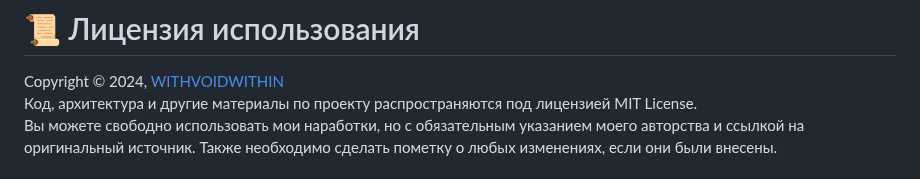
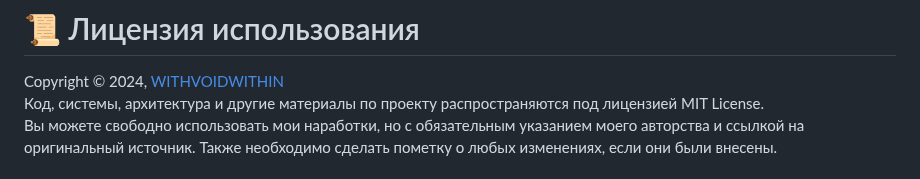
Before and after one commit to withvoidwithin/dota2_modding, a Markdown page: README.md, the part around the change. Drawn GitHub-style.

```diff
--- a/README.md
+++ b/README.md
@@ -37,7 +37,7 @@
 
 # 📜 Лицензия использования
 Copyright © 2024, [WITHVOIDWITHIN](https://steamcommunity.com/id/withvoidwithin/) <br>
-Код, архитектура и другие материалы по проекту распространяются под лицензией MIT License. <br>
+Код, системы, архитектура и другие материалы по проекту распространяются под лицензией MIT License. <br>
 Вы можете свободно использовать мои наработки, но с обязательным указанием моего авторства и ссылкой на оригинальный источник. Также необходимо сделать пометку о любых изменениях, если они были внесены.
 
 # 📝 Дисклеймер
```
